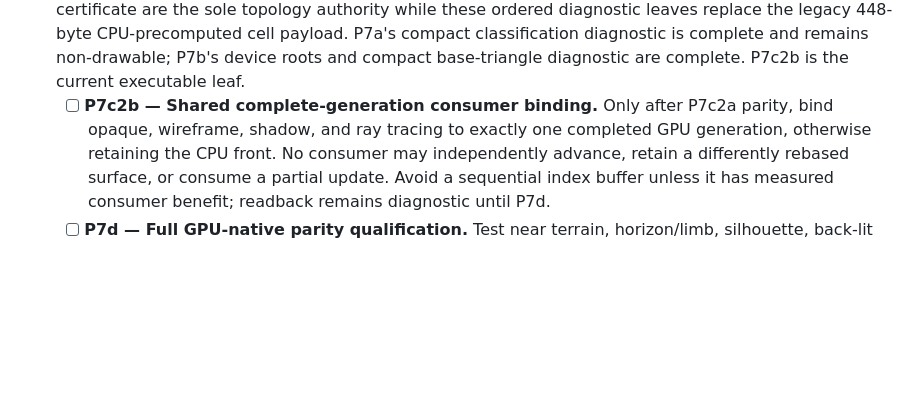
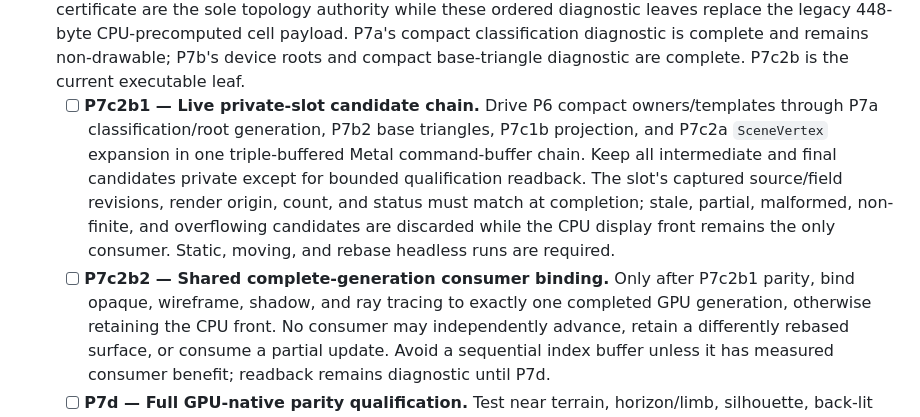
Before and after one commit to ChristofferGreen/htet, a Markdown page: docs/gpu-realtime-lod.md, the part around the change. Rendered like a GitHub page; blank space fills up the shorter version.

```diff
--- a/docs/gpu-realtime-lod.md
+++ b/docs/gpu-realtime-lod.md
@@ -1480,8 +1480,17 @@ topology, and complete-frame gates.
   diagnostic is complete and remains non-drawable; P7b's device roots and
   compact base-triangle diagnostic are complete. P7c2b is the current
   executable leaf.
-  - [ ] **P7c2b — Shared complete-generation consumer binding.** Only after
-    P7c2a parity, bind opaque, wireframe, shadow, and ray tracing to exactly
+  - [ ] **P7c2b1 — Live private-slot candidate chain.** Drive P6 compact
+    owners/templates through P7a classification/root generation, P7b2 base
+    triangles, P7c1b projection, and P7c2a `SceneVertex` expansion in one
+    triple-buffered Metal command-buffer chain. Keep all intermediate and
+    final candidates private except for bounded qualification readback. The
+    slot's captured source/field revisions, render origin, count, and status
+    must match at completion; stale, partial, malformed, non-finite, and
+    overflowing candidates are discarded while the CPU display front remains
+    the only consumer. Static, moving, and rebase headless runs are required.
+  - [ ] **P7c2b2 — Shared complete-generation consumer binding.** Only after
+    P7c2b1 parity, bind opaque, wireframe, shadow, and ray tracing to exactly
     one completed GPU generation, otherwise retaining the CPU front. No
     consumer may independently advance, retain a differently rebased surface,
     or consume a partial update. Avoid a sequential index buffer unless it has
```
Also changed, not shown: docs/todo.md (+17 -7 lines).
